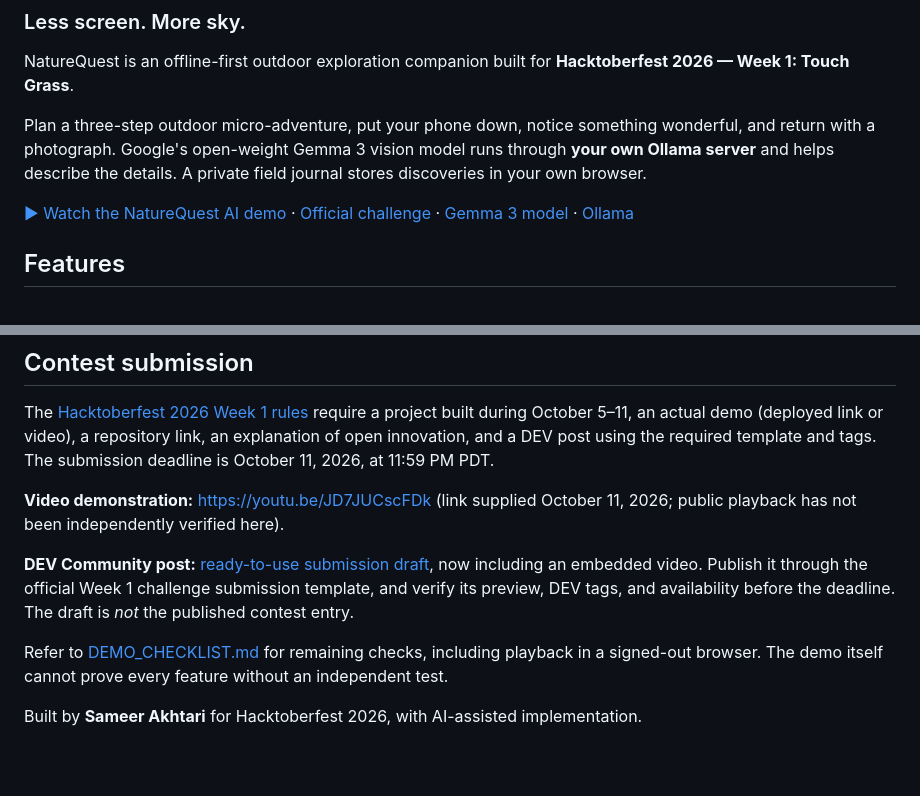
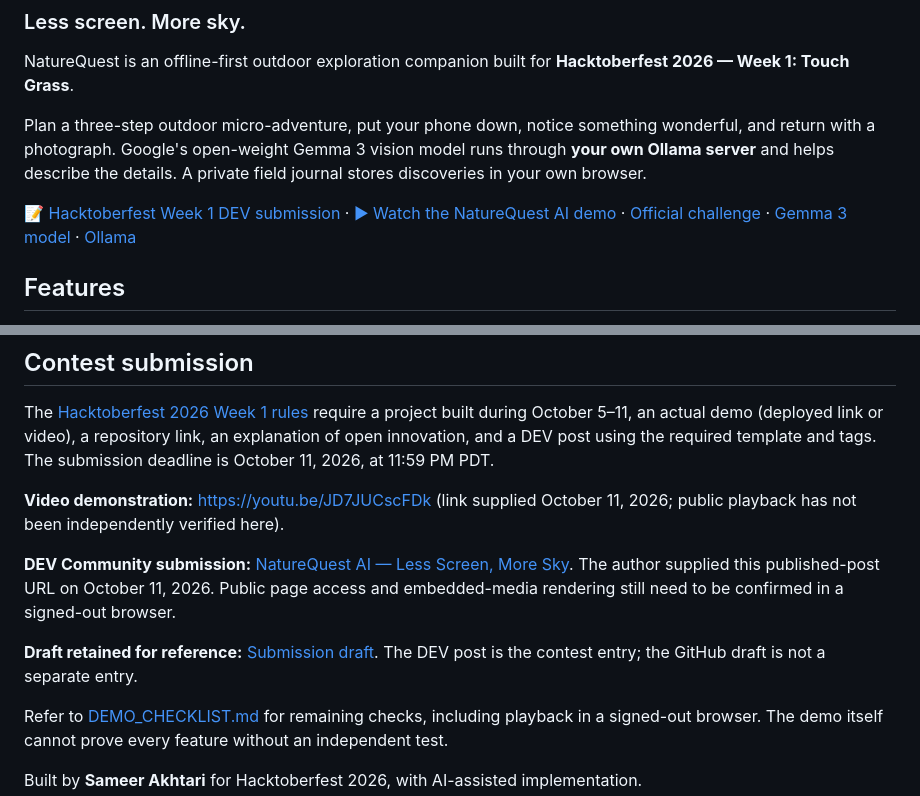
Before and after one commit to sameerakhtari/naturequest-ai, a Markdown page: README.md, 2 parts joined by grey strips. Rendered like a GitHub page; blank space fills up the shorter version.

Commit message:
docs: link Week 1 DEV contest submission from project README

```diff
--- a/README.md
+++ b/README.md
@@ -5,7 +5,7 @@ NatureQuest is an offline-first outdoor exploration companion built for **Hackto
 
 Plan a three-step outdoor micro-adventure, put your phone down, notice something wonderful, and return with a photograph. Google's open-weight Gemma 3 vision model runs through **your own Ollama server** and helps describe the details. A private field journal stores discoveries in your own browser.
 
-[▶ Watch the NatureQuest AI demo](https://youtu.be/JD7JUCscFDk) · [Official challenge](https://dev.to/challenges/hacktoberfest-week1-2026-10-05) · [Gemma 3 model](https://ollama.com/library/gemma3) · [Ollama](https://ollama.com/)
+[📝 Hacktoberfest Week 1 DEV submission](https://dev.to/sameerakhtari/naturequest-ai-less-screen-more-sky-a-local-gemma-powered-outdoor-companion-26dj) · [▶ Watch the NatureQuest AI demo](https://youtu.be/JD7JUCscFDk) · [Official challenge](https://dev.to/challenges/hacktoberfest-week1-2026-10-05) · [Gemma 3 model](https://ollama.com/library/gemma3) · [Ollama](https://ollama.com/)
 
 ## Features
 
@@ -82,7 +82,9 @@ The [Hacktoberfest 2026 Week 1 rules](https://dev.to/page/hacktoberfest-week1-20
 
 **Video demonstration:** https://youtu.be/JD7JUCscFDk (link supplied October 11, 2026; public playback has not been independently verified here).
 
-**DEV Community post:** [ready-to-use submission draft](SUBMISSION_DRAFT.md), now including an embedded video. Publish it through the official Week 1 challenge submission template, and verify its preview, DEV tags, and availability before the deadline. The draft is *not* the published contest entry.
+**DEV Community submission:** [NatureQuest AI — Less Screen, More Sky](https://dev.to/sameerakhtari/naturequest-ai-less-screen-more-sky-a-local-gemma-powered-outdoor-companion-26dj). The author supplied this published-post URL on October 11, 2026. Public page access and embedded-media rendering still need to be confirmed in a signed-out browser.
+
+**Draft retained for reference:** [Submission draft](SUBMISSION_DRAFT.md). The DEV post is the contest entry; the GitHub draft is not a separate entry.
 
 Refer to [DEMO_CHECKLIST.md](DEMO_CHECKLIST.md) for remaining checks, including playback in a signed-out browser. The demo itself cannot prove every feature without an independent test.
 
```
